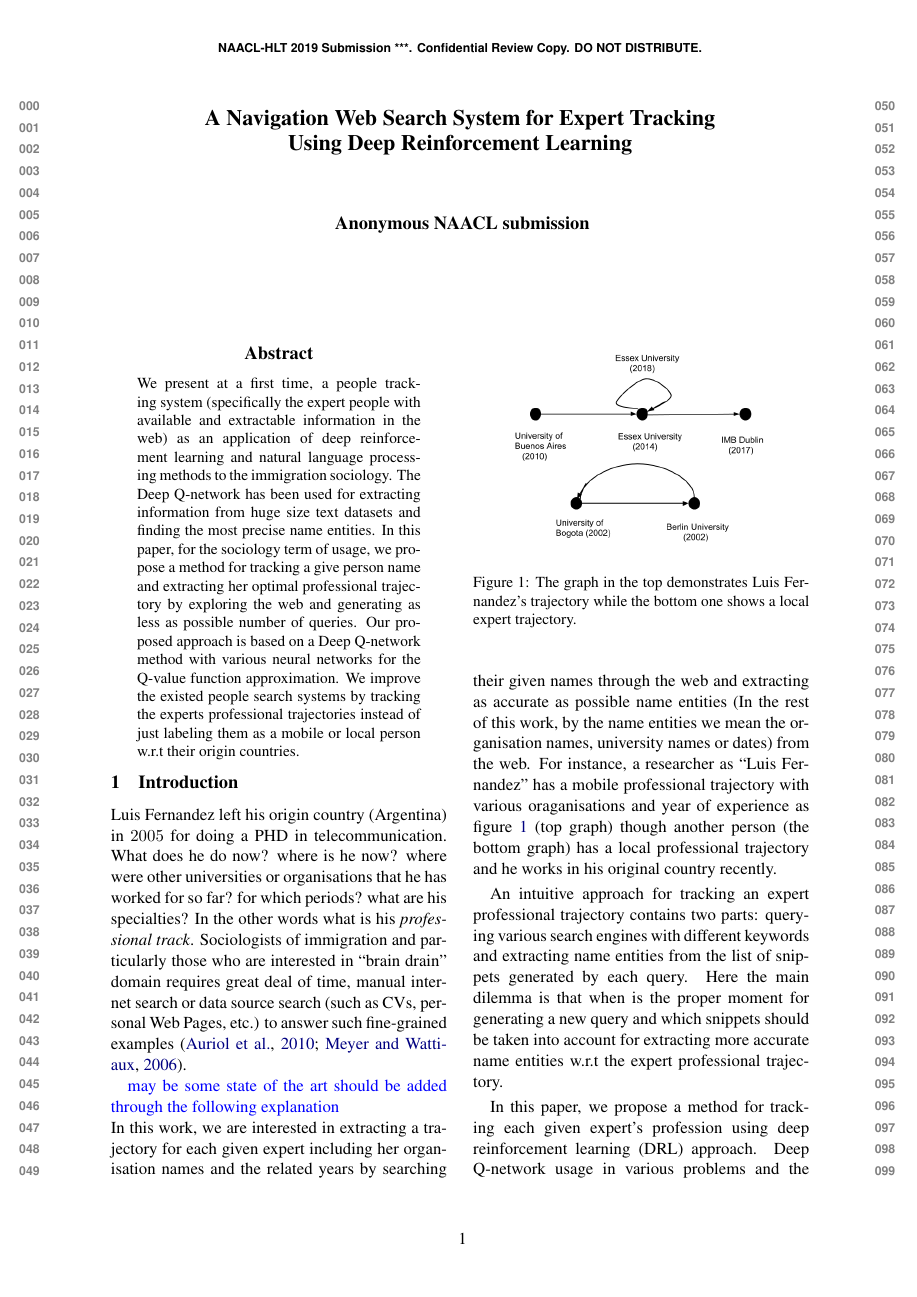
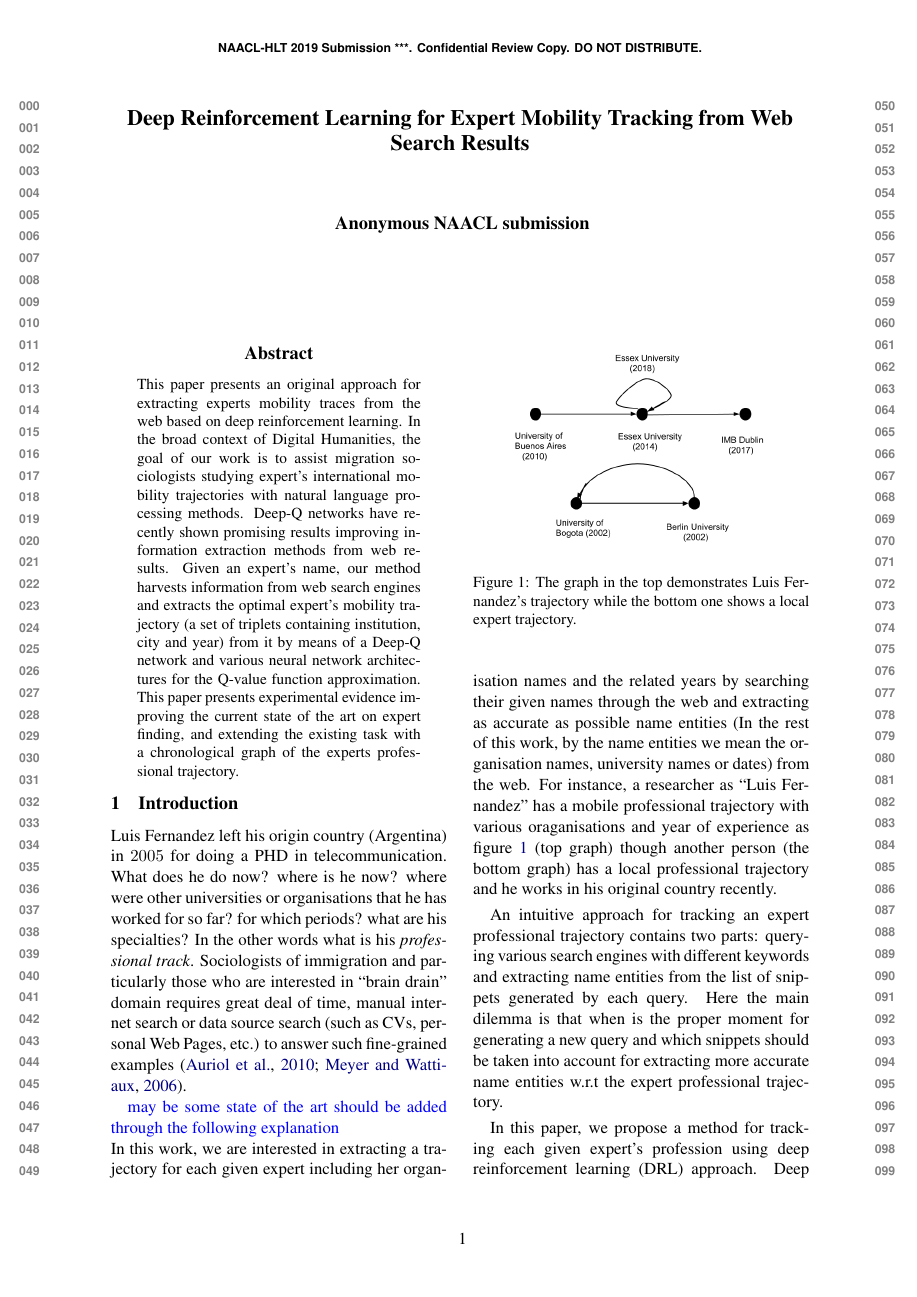
Before and after one commit to pegahani/web-navigation, a LaTeX paper (main.tex): page 1 of 5. Compiled offline with pdfLaTeX.

Commit message:
expert tracking

```diff
--- a/main.tex
+++ b/main.tex
@@ -43,7 +43,8 @@
 
 %%%%%neww added commands by writer%%%%%%
 
-\title{A Navigation Web Search System for  Expert Tracking \\ Using Deep Reinforcement Learning}
+%\title{A Navigation Web Search System for  Expert Tracking \\ Using Deep Reinforcement Learning}
+\title{Deep Reinforcement Learning for Expert Mobility Tracking from Web Search Results}
 
 \author{Pegah Alizadeh \\
   Affiliation / Address line 1 \\
@@ -81,7 +82,10 @@
 \begin{document}
 \maketitle
 \begin{abstract}
-We present at a first time, a people tracking system (specifically the expert people with available and extractable information in the web) as an application of deep reinforcement learning and natural language processing methods to the immigration sociology. The Deep Q-network has been used for extracting information from huge size text datasets and finding the most precise name entities. In this paper, for the sociology term of usage, we propose a method for tracking a give person name and extracting her optimal professional trajectory by exploring the web and generating as less as possible number of queries. Our proposed approach is based on a Deep Q-network method with various neural networks for the Q-value function approximation. We improve the existed people search systems by tracking the experts professional trajectories instead of just labeling them as a mobile or local person w.r.t their origin countries.
+
+  This paper presents an original approach for extracting experts mobility traces from the web based on deep reinforcement learning. In the broad context of Digital Humanities, the goal of our work is to assist migration sociologists studying expert's international mobility trajectories with natural language processing methods. Deep-Q networks have recently shown promising results improving information extraction methods from web results. Given an expert's name, our method harvests information from web search engines and extracts the optimal expert's mobility trajectory (a set of triplets containing institution, city and year) from it by means of a Deep-Q network and various neural network architectures for the Q-value function approximation. This paper presents experimental evidence improving the current state of the art on expert finding, and extending the existing task with a chronological graph of the experts professional trajectory.
+
+  %We present at a first time, a people tracking system (specifically the expert people with available and extractable information in the web) as an application of deep reinforcement learning and natural language processing methods to the immigration sociology. The Deep Q-network has been used for extracting information from huge size text datasets and finding the most precise name entities. In this paper, for the sociology term of usage, we propose a method for tracking a give person name and extracting her optimal professional trajectory by exploring the web and generating as less as possible number of queries. Our proposed approach is based on a Deep Q-network method with various neural networks for the Q-value function approximation. We improve the existed people search systems by tracking the experts professional trajectories instead of just labeling them as a mobile or local person w.r.t their origin countries.
 \end{abstract}
 
 \section{Introduction}
```
